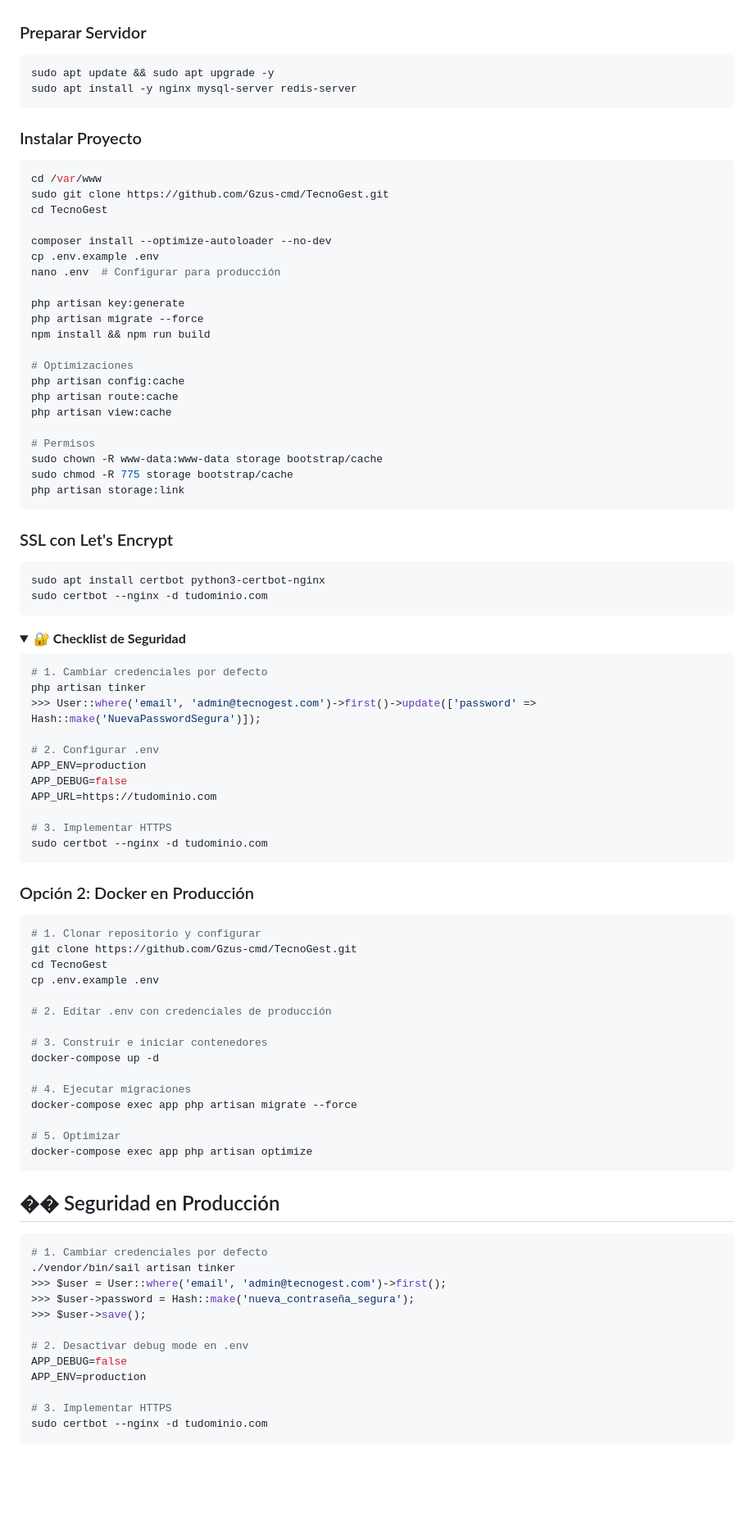
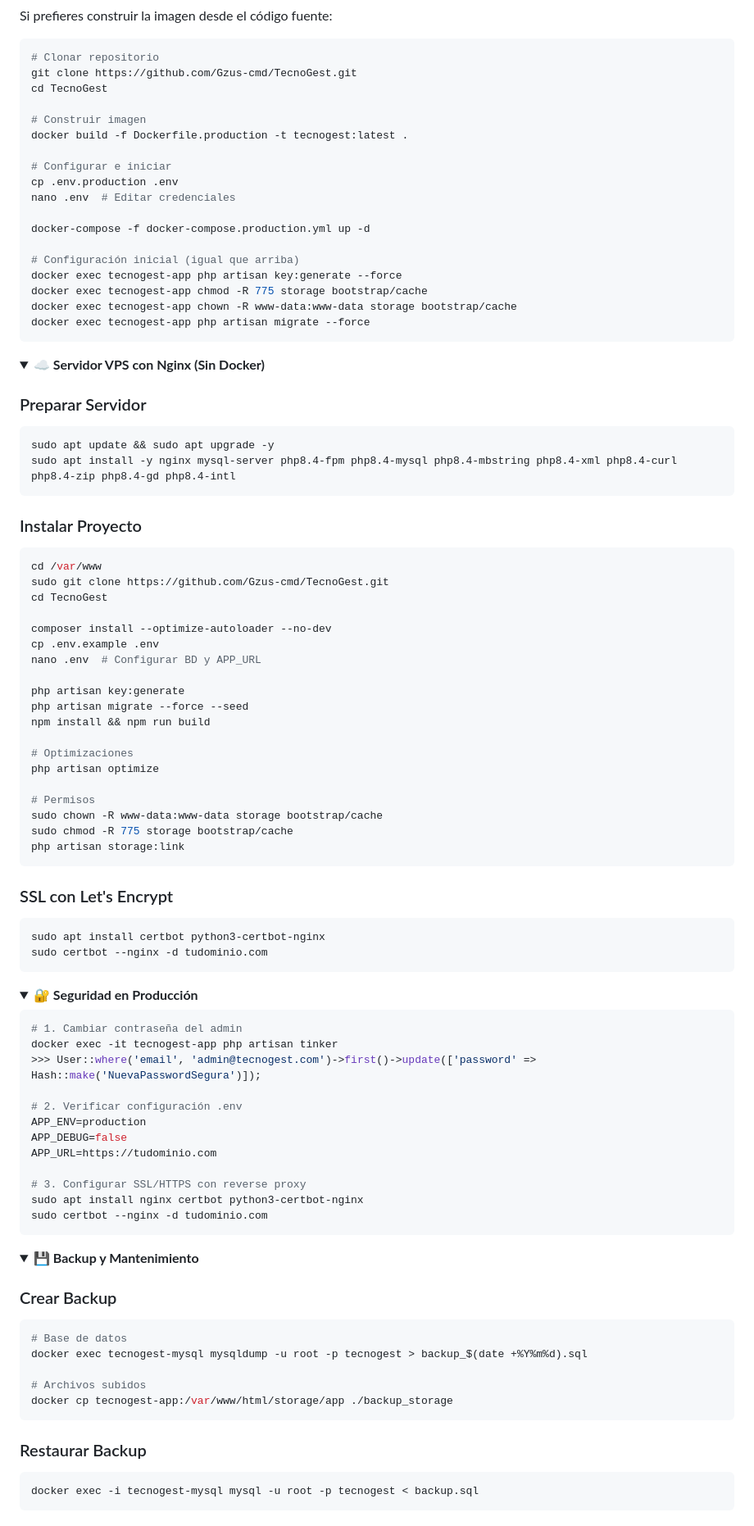
Before and after one commit to Gzus-cmd/TecnoGest, a Markdown page: README.md, the part around the change printed below. Shown: that part at 82% size. Drawn GitHub-style; folded sections open; blank space fills up the shorter version.

````diff
--- a/README.md
+++ b/README.md
@@ -707,9 +804,36 @@ php artisan serve  # http://localhost:8000
+Si prefieres construir la imagen desde el código fuente:
+
+```bash
+# Clonar repositorio
+git clone https://github.com/Gzus-cmd/TecnoGest.git
+cd TecnoGest
+
+# Construir imagen
+docker build -f Dockerfile.production -t tecnogest:latest .
+
+# Configurar e iniciar
+cp .env.production .env
+nano .env  # Editar credenciales
+
+docker-compose -f docker-compose.production.yml up -d
+
+# Configuración inicial (igual que arriba)
+docker exec tecnogest-app php artisan key:generate --force
+docker exec tecnogest-app chmod -R 775 storage bootstrap/cache
+docker exec tecnogest-app chown -R www-data:www-data storage bootstrap/cache
+docker exec tecnogest-app php artisan migrate --force
+```
+
+</details>
+
+<details>
+<summary><b>☁️ Servidor VPS con Nginx (Sin Docker)</b></summary>
 
 ### Preparar Servidor
 
 ```bash
 sudo apt update && sudo apt upgrade -y
-sudo apt install -y nginx mysql-server redis-server
+sudo apt install -y nginx mysql-server php8.4-fpm php8.4-mysql php8.4-mbstring php8.4-xml php8.4-curl php8.4-zip php8.4-gd php8.4-intl
 ```
 
 ### Instalar Proyecto
@@ -721,16 +845,14 @@ cd TecnoGest
 
 composer install --optimize-autoloader --no-dev
 cp .env.example .env
-nano .env  # Configurar para producción
+nano .env  # Configurar BD y APP_URL
 
 php artisan key:generate
-php artisan migrate --force
+php artisan migrate --force --seed
 npm install && npm run build
 
 # Optimizaciones
-php artisan config:cache
-php artisan route:cache
-php artisan view:cache
+php artisan optimize
 
 # Permisos
 sudo chown -R www-data:www-data storage bootstrap/cache
@@ -748,58 +870,39 @@ sudo certbot --nginx -d tudominio.com
 </details>
 
 <details>
-<summary><b>🔐 Checklist de Seguridad</b></summary>
+<summary><b>🔐 Seguridad en Producción</b></summary>
 
 ```bash
-# 1. Cambiar credenciales por defecto
-php artisan tinker
+# 1. Cambiar contraseña del admin
+docker exec -it tecnogest-app php artisan tinker
 >>> User::where('email', 'admin@tecnogest.com')->first()->update(['password' => Hash::make('NuevaPasswordSegura')]);
 
-# 2. Configurar .env
+# 2. Verificar configuración .env
 APP_ENV=production
 APP_DEBUG=false
 APP_URL=https://tudominio.com
 
-# 3. Implementar HTTPS
+# 3. Configurar SSL/HTTPS con reverse proxy
+sudo apt install nginx certbot python3-certbot-nginx
 sudo certbot --nginx -d tudominio.com
 ```
 
 </details>
 
-### Opción 2: Docker en Producción
+<details>
+<summary><b>💾 Backup y Mantenimiento</b></summary>
 
+### Crear Backup
 ```bash
-# 1. Clonar repositorio y configurar
-git clone https://github.com/Gzus-cmd/TecnoGest.git
-cd TecnoGest
-cp .env.example .env
+# Base de datos
+docker exec tecnogest-mysql mysqldump -u root -p tecnogest > backup_$(date +%Y%m%d).sql
 
-# 2. Editar .env con credenciales de producción
-
-# 3. Construir e iniciar contenedores
-docker-compose up -d
-
-# 4. Ejecutar migraciones
-docker-compose exec app php artisan migrate --force
-
-# 5. Optimizar
-docker-compose exec app php artisan optimize
+# Archivos subidos
+docker cp tecnogest-app:/var/www/html/storage/app ./backup_storage
 ```
 
-## �� Seguridad en Producción
-
+### Restaurar Backup
 ```bash
-# 1. Cambiar credenciales por defecto
-./vendor/bin/sail artisan tinker
->>> $user = User::where('email', 'admin@tecnogest.com')->first();
->>> $user->password = Hash::make('nueva_contraseña_segura');
->>> $user->save();
-
-# 2. Desactivar debug mode en .env
-APP_DEBUG=false
-APP_ENV=production
-
-# 3. Implementar HTTPS
-sudo certbot --nginx -d tudominio.com
+docker exec -i tecnogest-mysql mysql -u root -p tecnogest < backup.sql
 ```
 
````
Also changed, not shown: other parts of README.md (+118 -1 lines).
